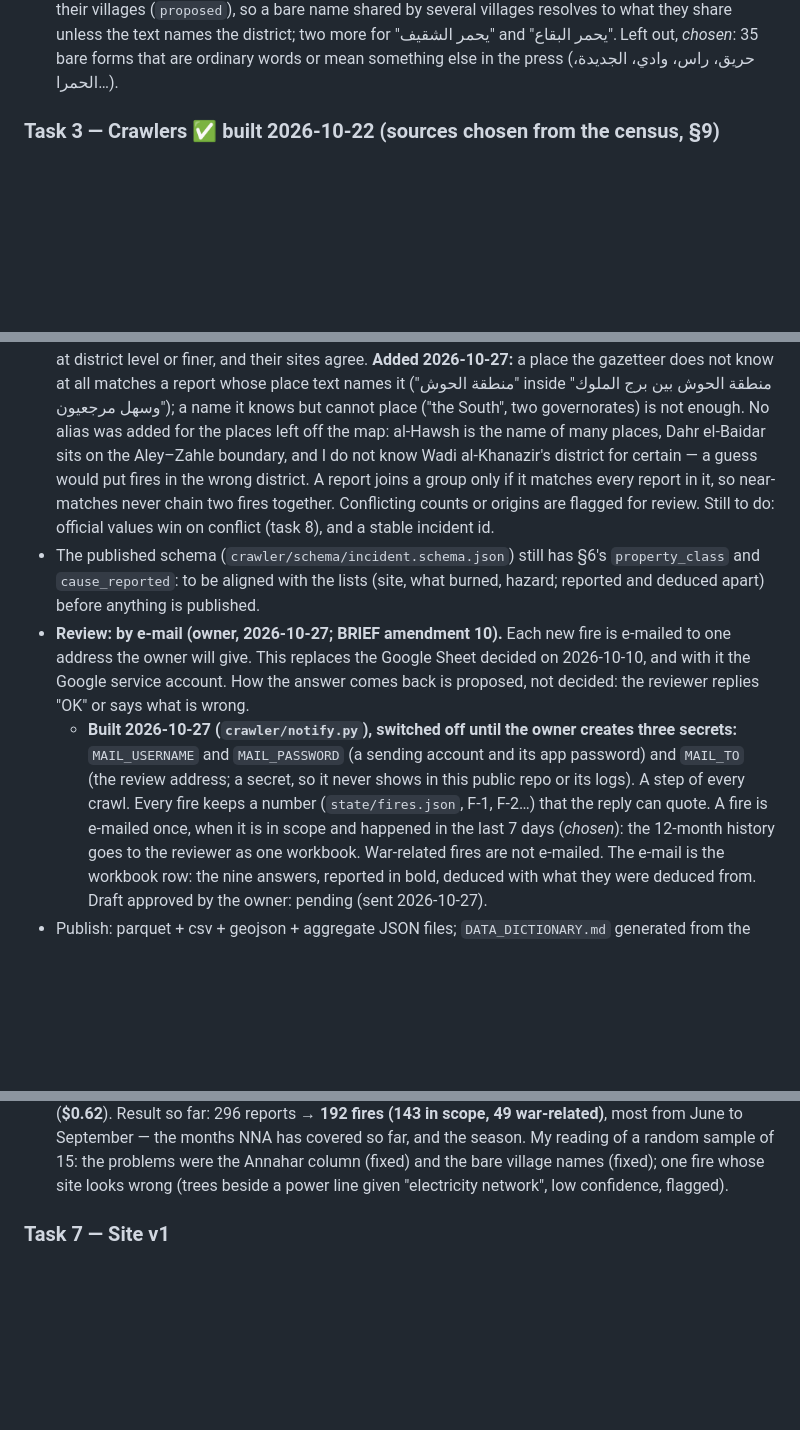
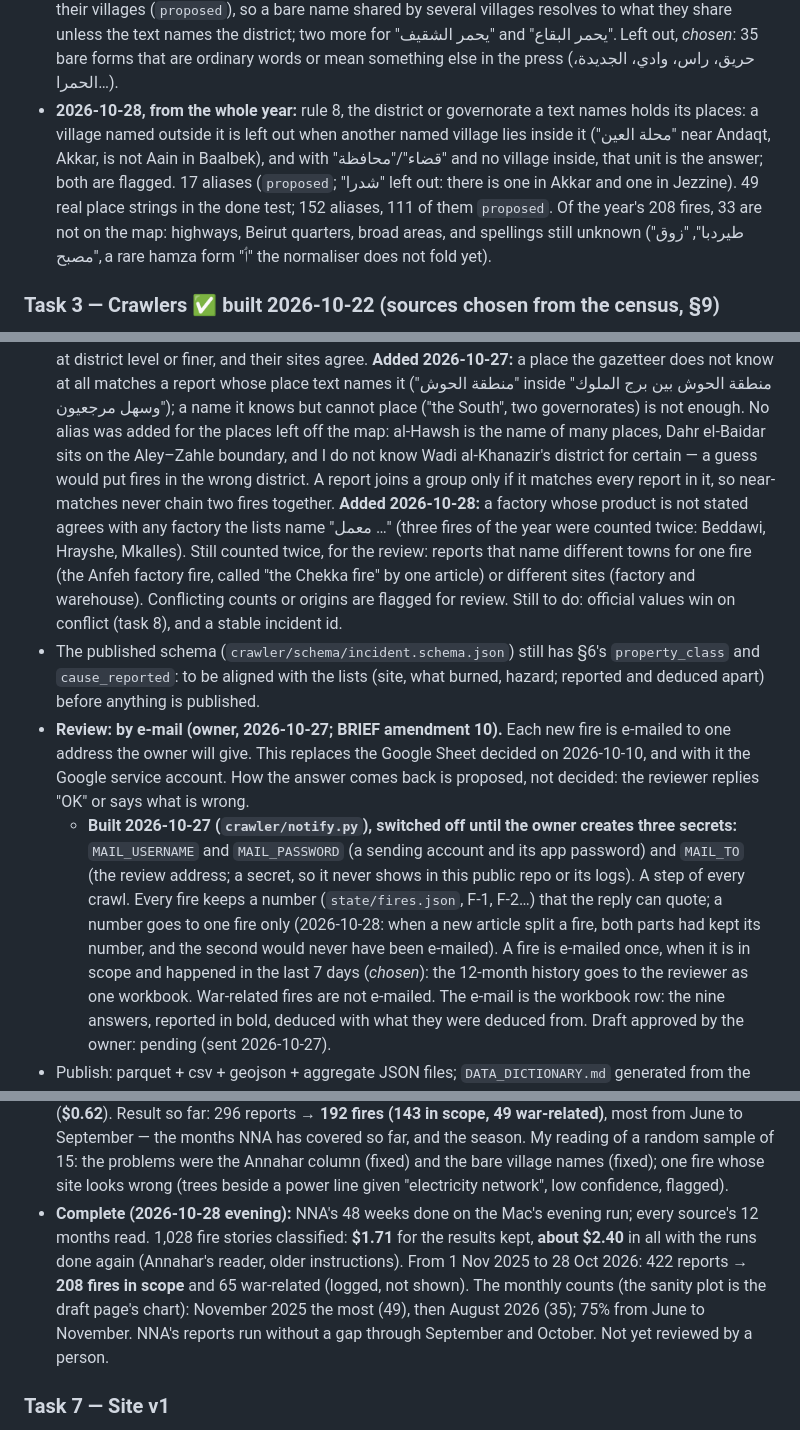
Before and after one commit to serge-netizen/lebanon-fire-incidents, a Markdown page: docs/BUILD_PLAN.md, 3 parts joined by grey strips. Drawn GitHub-style; blank space fills up the shorter version.

Commit message:
docs: the 12-month history is complete
Build plan, task 6: NNA's 48 weeks done on 2026-10-28; 1,028 fire stories
classified ($1.71 kept, about $2.40 in all); 208 fires in scope and 65
war-related from 1 Nov 2025 to 28 Oct 2026. Task 2: geocoder rule 8 and the
places still off the map. Task 5: the factory rule for duplicates, the
duplicates left for the review, and one number per fire.

Co-Authored-By: Claude Opus 5.5 <noreply@anthropic.com>

```diff
--- a/docs/BUILD_PLAN.md
+++ b/docs/BUILD_PLAN.md
@@ -98,6 +98,14 @@ languages with RTL and light/dark tokens, four workflows. **Not done: Cloudflare
   what they share unless the text names the district; two more for "يحمر الشقيف" and "يحمر
   البقاع". Left out, _chosen_: 35 bare forms that are ordinary words or mean something else in the
   press (حريق، راس، وادي، الجديدة، الحمرا…).
+- **2026-10-28, from the whole year:** rule 8, the district or governorate a text names holds its
+  places: a village named outside it is left out when another named village lies inside it ("محلة
+  العين" near Andaqt, Akkar, is not Aain in Baalbek), and with "قضاء"/"محافظة" and no village
+  inside, that unit is the answer; both are flagged. 17 aliases (`proposed`; "شدرا" left out: there
+  is one in Akkar and one in Jezzine). 49 real place strings in the done test; 152 aliases, 111 of
+  them `proposed`. Of the year's 208 fires, 33 are not on the map: highways, Beirut quarters, broad
+  areas, and spellings still unknown ("طيردبا", "زوق مصبح", a rare hamza form "ٲ" the normaliser
+  does not fold yet).
 
 ### Task 3 — Crawlers ✅ built 2026-10-22 (sources chosen from the census, §9)
 - **Two machines, decided with the owner 2026-10-22.** GitHub's servers read the seven sources
@@ -267,6 +275,10 @@ languages with RTL and light/dark tokens, four workflows. **Not done: Cloudflare
   al-Hawsh is the name of many places, Dahr el-Baidar sits on the Aley–Zahle boundary, and I do not
   know Wadi al-Khanazir's district for certain — a guess would put fires in the wrong district. A report joins a
   group only if it matches every report in it, so near-matches never chain two fires together.
+  **Added 2026-10-28:** a factory whose product is not stated agrees with any factory the lists
+  name "معمل …" (three fires of the year were counted twice: Beddawi, Hrayshe, Mkalles). Still
+  counted twice, for the review: reports that name different towns for one fire (the Anfeh
+  factory fire, called "the Chekka fire" by one article) or different sites (factory and warehouse).
   Conflicting counts or origins are flagged for review. Still to do: official values win on
   conflict (task 8), and a stable incident id.
 - The published schema (`crawler/schema/incident.schema.json`) still has §6's `property_class` and
@@ -279,8 +291,9 @@ languages with RTL and light/dark tokens, four workflows. **Not done: Cloudflare
   - **Built 2026-10-27 (`crawler/notify.py`), switched off until the owner creates three secrets:**
     `MAIL_USERNAME` and `MAIL_PASSWORD` (a sending account and its app password) and `MAIL_TO` (the
     review address; a secret, so it never shows in this public repo or its logs). A step of every
-    crawl. Every fire keeps a number (`state/fires.json`, F-1, F-2…) that the reply can quote. A
-    fire is e-mailed once, when it is in scope and happened in the last 7 days (_chosen_): the
+    crawl. Every fire keeps a number (`state/fires.json`, F-1, F-2…) that the reply can quote; a
+    number goes to one fire only (2026-10-28: when a new article split a fire, both parts had kept
+    its number, and the second would never have been e-mailed). A fire is e-mailed once, when it is in scope and happened in the last 7 days (_chosen_): the
     12-month history goes to the reviewer as one workbook. War-related fires are not e-mailed.
     The e-mail is the workbook row: the nine answers, reported in bold, deduced with what they
     were deduced from. Draft approved by the owner: pending (sent 2026-10-27).
@@ -317,6 +330,13 @@ run that times out picks up where it stopped. Sanity plot of monthly counts.
   season. My reading of a random sample of 15: the problems were the Annahar column (fixed) and
   the bare village names (fixed); one fire whose site looks wrong (trees beside a power line given
   "electricity network", low confidence, flagged).
+- **Complete (2026-10-28 evening):** NNA's 48 weeks done on the Mac's evening run; every source's
+  12 months read. 1,028 fire stories classified: **$1.71** for the results kept, **about $2.40** in
+  all with the runs done again (Annahar's reader, older instructions). From 1 Nov 2025 to 28 Oct
+  2026: 422 reports → **208 fires in scope** and 65 war-related (logged, not shown). The monthly
+  counts (the sanity plot is the draft page's chart): November 2025 the most (49), then August 2026
+  (35); 75% from June to November. NNA's reports run without a gap through September and October.
+  Not yet reviewed by a person.
 
 ### Task 7 — Site v1
 **Drafted first as a private page (owner, 2026-10-27):** an artifact or one self-contained HTML
```
